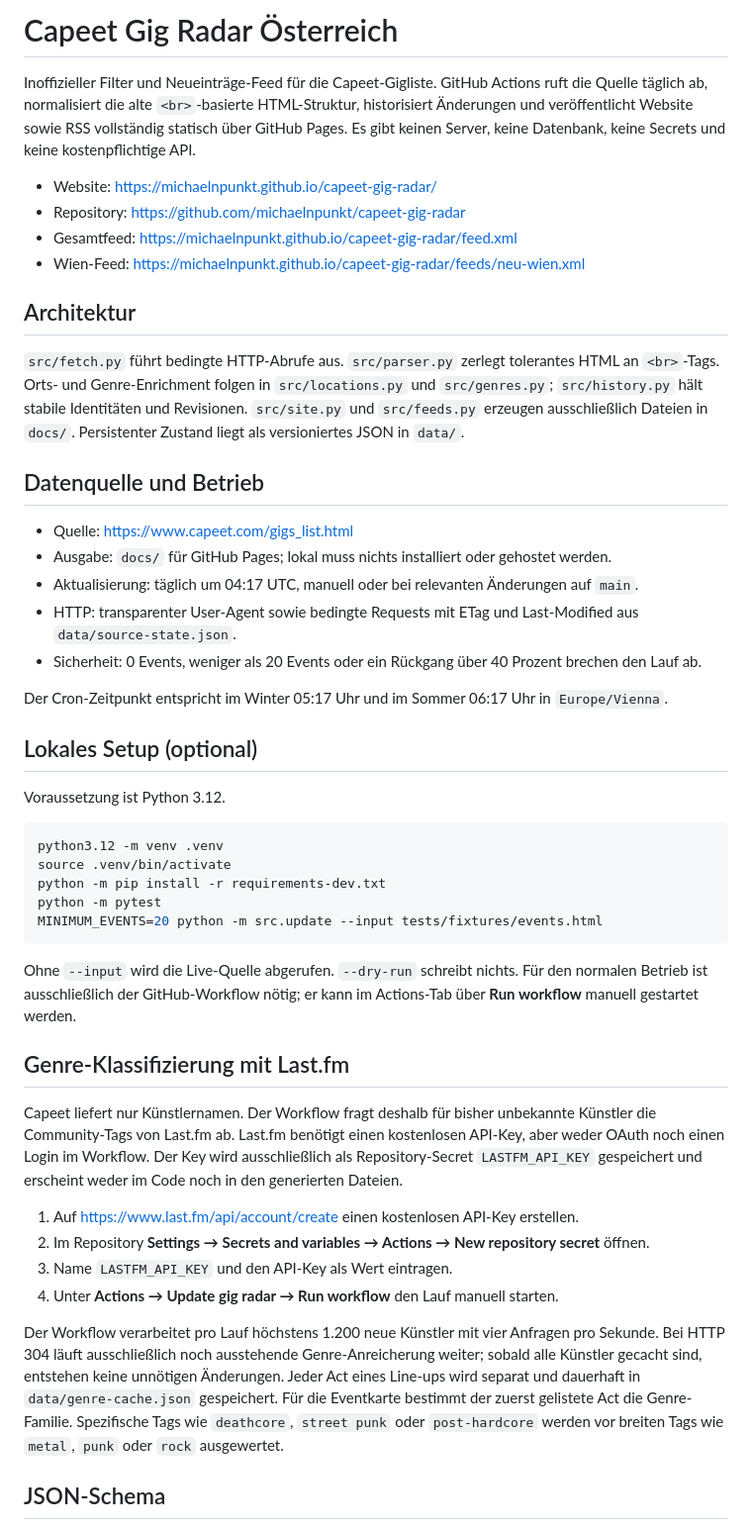
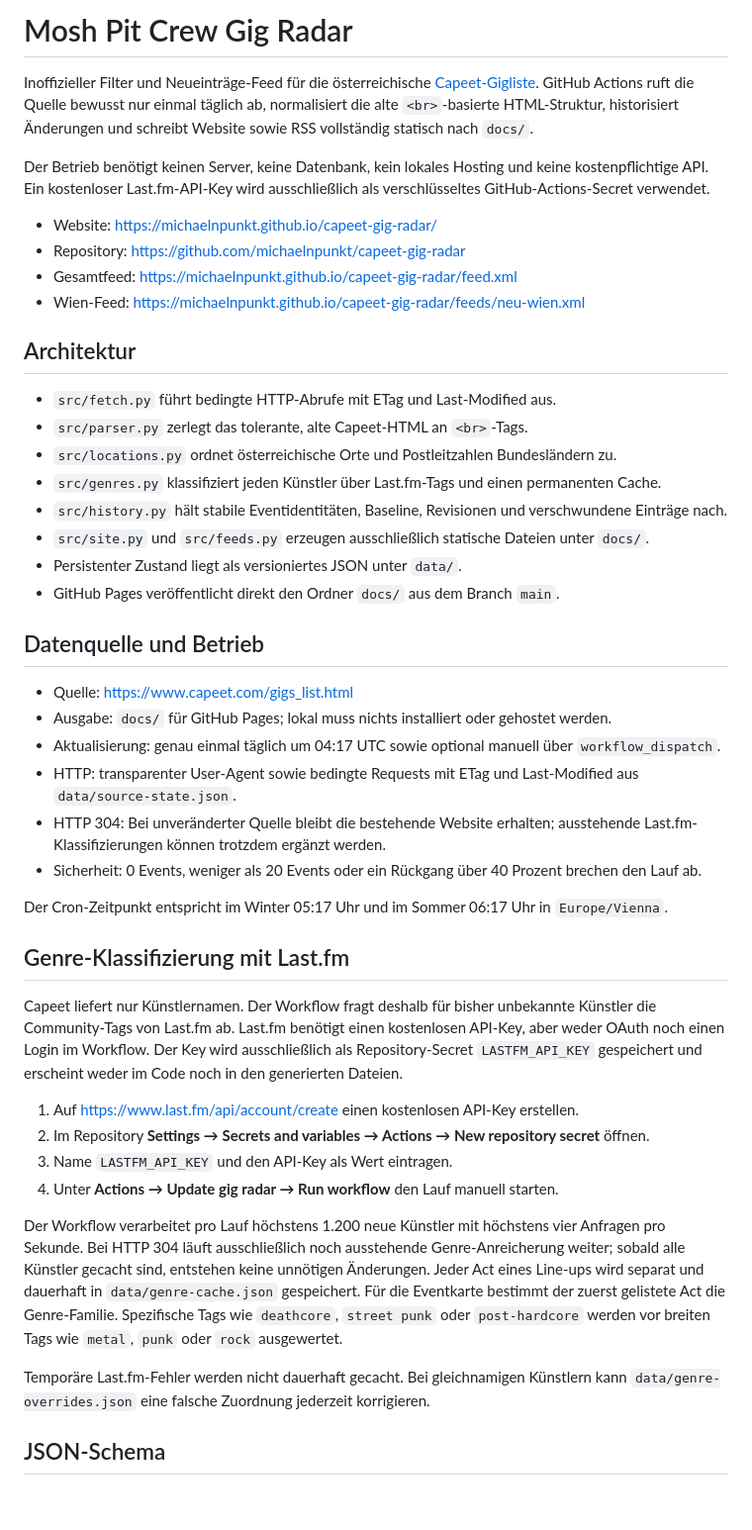
Before and after one commit to michaelnpunkt/capeet-gig-radar, a Markdown page: README.md, the part around one of its changes. Shown at 99% size. GitHub-like rendering; blank space fills up the shorter version.

Commit message:
docs: update architecture and usage guide

````diff
--- a/README.md
+++ b/README.md
@@ -1,6 +1,8 @@
-# Capeet Gig Radar Österreich
+# Mosh Pit Crew Gig Radar
 
-Inoffizieller Filter und Neueinträge-Feed für die Capeet-Gigliste. GitHub Actions ruft die Quelle täglich ab, normalisiert die alte `<br>`-basierte HTML-Struktur, historisiert Änderungen und veröffentlicht Website sowie RSS vollständig statisch über GitHub Pages. Es gibt keinen Server, keine Datenbank, keine Secrets und keine kostenpflichtige API.
+Inoffizieller Filter und Neueinträge-Feed für die österreichische [Capeet-Gigliste](https://www.capeet.com/gigs_list.html). GitHub Actions ruft die Quelle bewusst nur einmal täglich ab, normalisiert die alte `<br>`-basierte HTML-Struktur, historisiert Änderungen und schreibt Website sowie RSS vollständig statisch nach `docs/`.
+
+Der Betrieb benötigt keinen Server, keine Datenbank, kein lokales Hosting und keine kostenpflichtige API. Ein kostenloser Last.fm-API-Key wird ausschließlich als verschlüsseltes GitHub-Actions-Secret verwendet.
 
 - Website: <https://michaelnpunkt.github.io/capeet-gig-radar/>
 - Repository: <https://github.com/michaelnpunkt/capeet-gig-radar>
@@ -9,31 +11,25 @@ Inoffizieller Filter und Neueinträge-Feed für die Capeet-Gigliste. GitHub Acti
 
 ## Architektur
 
-`src/fetch.py` führt bedingte HTTP-Abrufe aus. `src/parser.py` zerlegt tolerantes HTML an `<br>`-Tags. Orts- und Genre-Enrichment folgen in `src/locations.py` und `src/genres.py`; `src/history.py` hält stabile Identitäten und Revisionen. `src/site.py` und `src/feeds.py` erzeugen ausschließlich Dateien in `docs/`. Persistenter Zustand liegt als versioniertes JSON in `data/`.
+- `src/fetch.py` führt bedingte HTTP-Abrufe mit ETag und Last-Modified aus.
+- `src/parser.py` zerlegt das tolerante, alte Capeet-HTML an `<br>`-Tags.
+- `src/locations.py` ordnet österreichische Orte und Postleitzahlen Bundesländern zu.
+- `src/genres.py` klassifiziert jeden Künstler über Last.fm-Tags und einen permanenten Cache.
+- `src/history.py` hält stabile Eventidentitäten, Baseline, Revisionen und verschwundene Einträge nach.
+- `src/site.py` und `src/feeds.py` erzeugen ausschließlich statische Dateien unter `docs/`.
+- Persistenter Zustand liegt als versioniertes JSON unter `data/`.
+- GitHub Pages veröffentlicht direkt den Ordner `docs/` aus dem Branch `main`.
 
 ## Datenquelle und Betrieb
 
 - Quelle: <https://www.capeet.com/gigs_list.html>
 - Ausgabe: `docs/` für GitHub Pages; lokal muss nichts installiert oder gehostet werden.
-- Aktualisierung: täglich um 04:17 UTC, manuell oder bei relevanten Änderungen auf `main`.
+- Aktualisierung: genau einmal täglich um 04:17 UTC sowie optional manuell über `workflow_dispatch`.
 - HTTP: transparenter User-Agent sowie bedingte Requests mit ETag und Last-Modified aus `data/source-state.json`.
+- HTTP 304: Bei unveränderter Quelle bleibt die bestehende Website erhalten; ausstehende Last.fm-Klassifizierungen können trotzdem ergänzt werden.
 - Sicherheit: 0 Events, weniger als 20 Events oder ein Rückgang über 40 Prozent brechen den Lauf ab.
 
 Der Cron-Zeitpunkt entspricht im Winter 05:17 Uhr und im Sommer 06:17 Uhr in `Europe/Vienna`.
-
-## Lokales Setup (optional)
-
-Voraussetzung ist Python 3.12.
-
-```zsh
-python3.12 -m venv .venv
-source .venv/bin/activate
-python -m pip install -r requirements-dev.txt
-python -m pytest
-MINIMUM_EVENTS=20 python -m src.update --input tests/fixtures/events.html
-```
-
-Ohne `--input` wird die Live-Quelle abgerufen. `--dry-run` schreibt nichts. Für den normalen Betrieb ist ausschließlich der GitHub-Workflow nötig; er kann im Actions-Tab über **Run workflow** manuell gestartet werden.
 
 ## Genre-Klassifizierung mit Last.fm
 
@@ -44,7 +40,9 @@ Capeet liefert nur Künstlernamen. Der Workflow fragt deshalb für bisher unbeka
 3. Name `LASTFM_API_KEY` und den API-Key als Wert eintragen.
 4. Unter **Actions → Update gig radar → Run workflow** den Lauf manuell starten.
 
-Der Workflow verarbeitet pro Lauf höchstens 1.200 neue Künstler mit vier Anfragen pro Sekunde. Bei HTTP 304 läuft ausschließlich noch ausstehende Genre-Anreicherung weiter; sobald alle Künstler gecacht sind, entstehen keine unnötigen Änderungen. Jeder Act eines Line-ups wird separat und dauerhaft in `data/genre-cache.json` gespeichert. Für die Eventkarte bestimmt der zuerst gelistete Act die Genre-Familie. Spezifische Tags wie `deathcore`, `street punk` oder `post-hardcore` werden vor breiten Tags wie `metal`, `punk` oder `rock` ausgewertet.
+Der Workflow verarbeitet pro Lauf höchstens 1.200 neue Künstler mit höchstens vier Anfragen pro Sekunde. Bei HTTP 304 läuft ausschließlich noch ausstehende Genre-Anreicherung weiter; sobald alle Künstler gecacht sind, entstehen keine unnötigen Änderungen. Jeder Act eines Line-ups wird separat und dauerhaft in `data/genre-cache.json` gespeichert. Für die Eventkarte bestimmt der zuerst gelistete Act die Genre-Familie. Spezifische Tags wie `deathcore`, `street punk` oder `post-hardcore` werden vor breiten Tags wie `metal`, `punk` oder `rock` ausgewertet.
+
+Temporäre Last.fm-Fehler werden nicht dauerhaft gecacht. Bei gleichnamigen Künstlern kann `data/genre-overrides.json` eine falsche Zuordnung jederzeit korrigieren.
 
 ## JSON-Schema
 
````
Also changed, not shown: other parts of README.md (+19 -2 lines).
